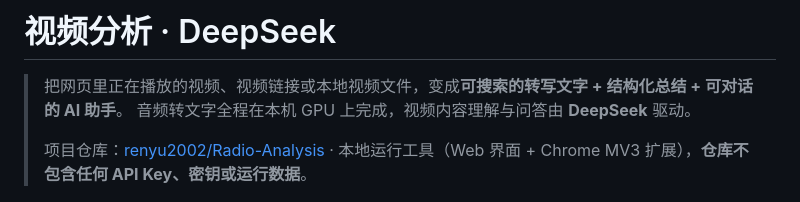
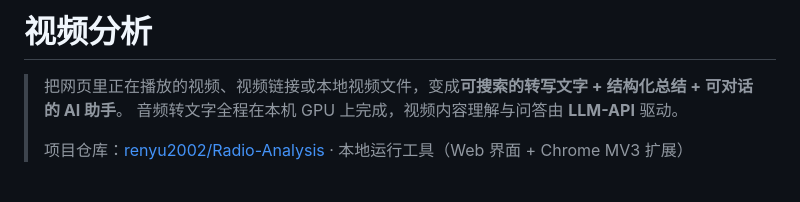
Before and after one commit to renyu2002/Radio-Analysis, a Markdown page: README.md, the part around the change. GitHub-like rendering.

```diff
--- a/README.md
+++ b/README.md
@@ -1,9 +1,9 @@
-# 视频分析 · DeepSeek
+# 视频分析
 
 > 把网页里正在播放的视频、视频链接或本地视频文件，变成**可搜索的转写文字 + 结构化总结 + 可对话的 AI 助手**。
-> 音频转文字全程在本机 GPU 上完成，视频内容理解与问答由 **DeepSeek** 驱动。
+> 音频转文字全程在本机 GPU 上完成，视频内容理解与问答由 **LLM-API** 驱动。
 >
-> 项目仓库：[renyu2002/Radio-Analysis](https://github.com/renyu2002/Radio-Analysis) · 本地运行工具（Web 界面 + Chrome MV3 扩展），**仓库不包含任何 API Key、密钥或运行数据**。
+> 项目仓库：[renyu2002/Radio-Analysis](https://github.com/renyu2002/Radio-Analysis) · 本地运行工具（Web 界面 + Chrome MV3 扩展）
 
 ![首页](docs/images/home.png)
 
```
